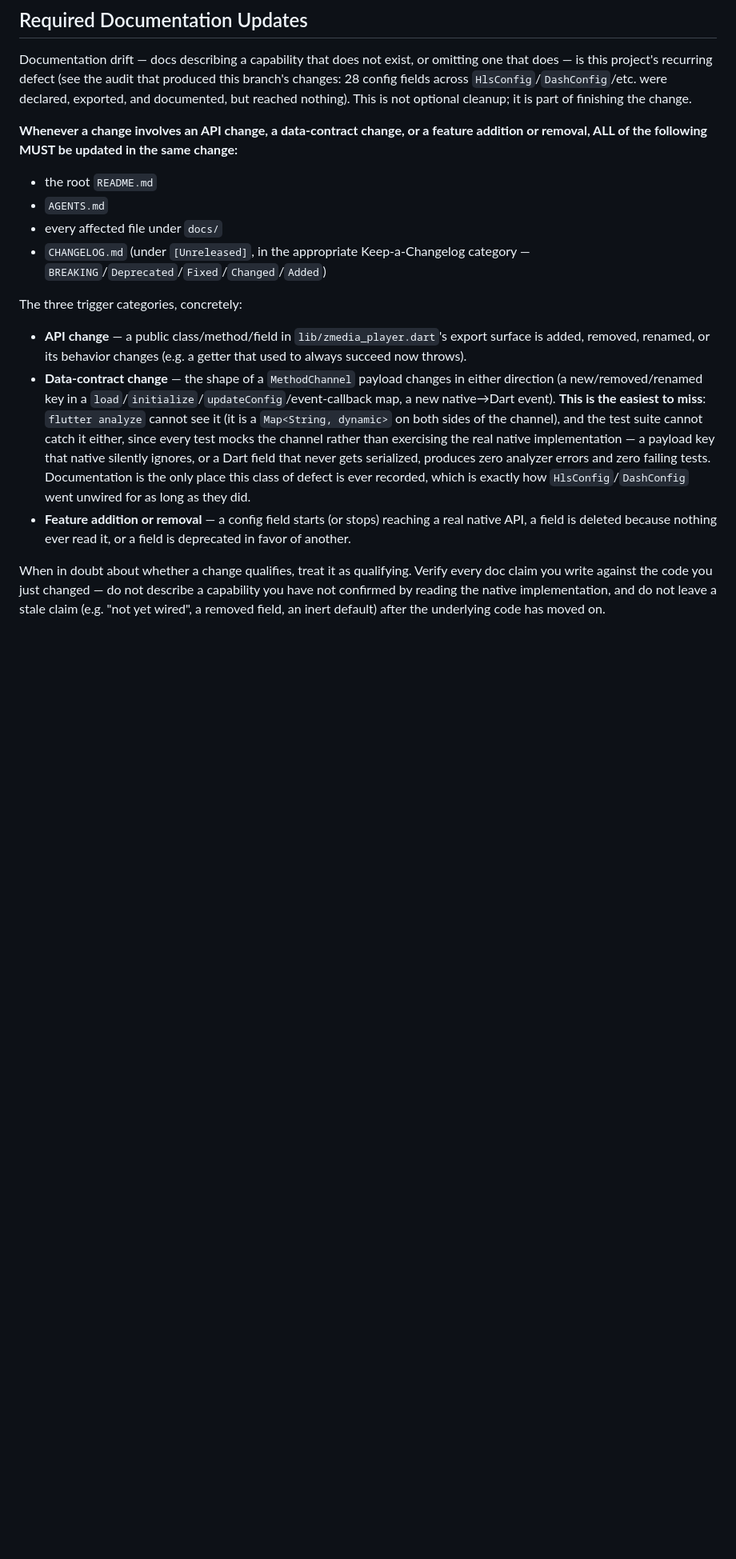
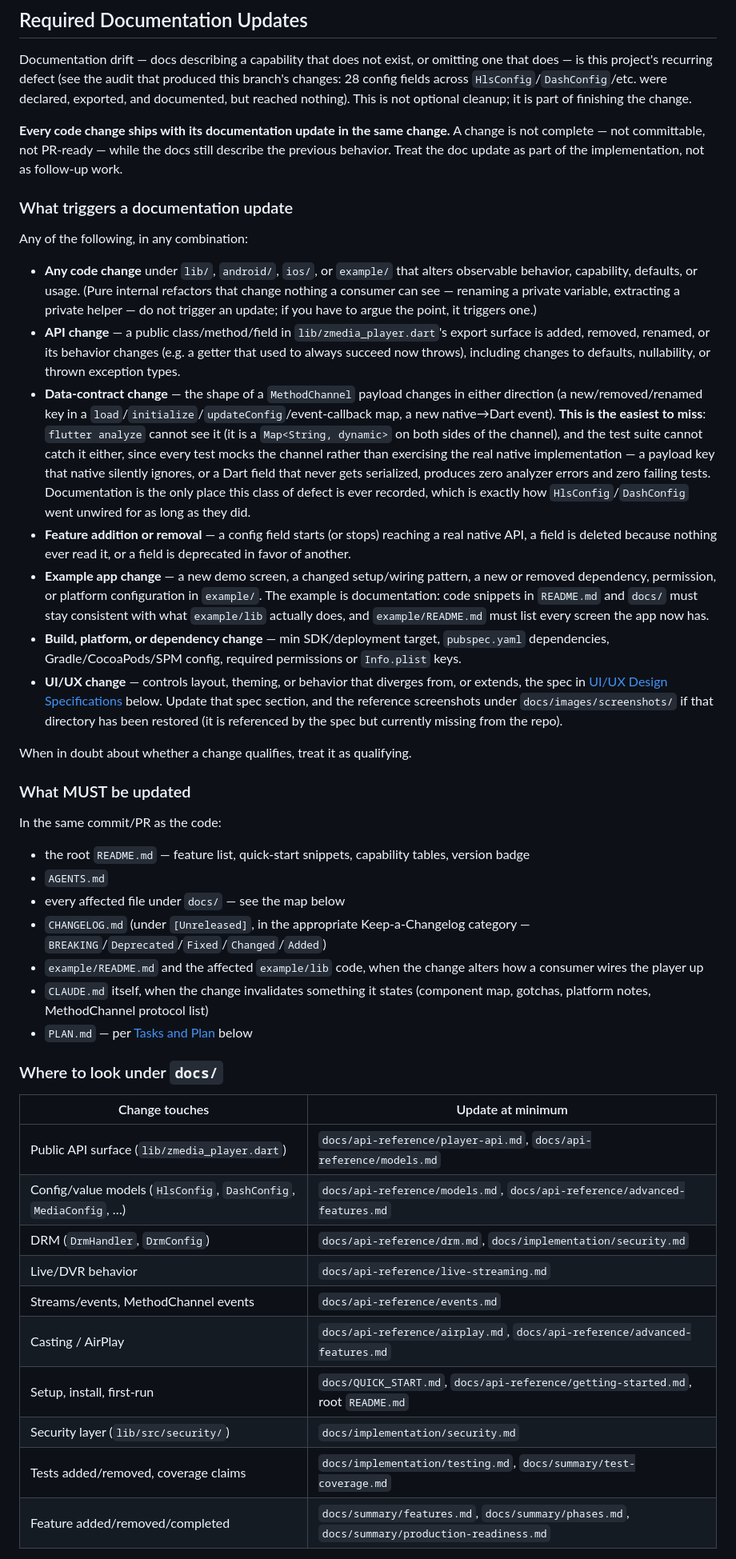
Before and after one commit to zionmedianetwork/zmedia_player, a Markdown page: CLAUDE.md, the part around one of its changes. Shown at 80% size. Drawn GitHub-style; blank space fills up the shorter version.

```diff
--- a/CLAUDE.md
+++ b/CLAUDE.md
@@ -18,19 +18,21 @@ does — is this project's recurring defect (see the audit that produced this br
 28 config fields across `HlsConfig`/`DashConfig`/etc. were declared, exported, and documented,
 but reached nothing). This is not optional cleanup; it is part of finishing the change.
 
-**Whenever a change involves an API change, a data-contract change, or a feature addition or
-removal, ALL of the following MUST be updated in the same change:**
+**Every code change ships with its documentation update in the same change.** A change is not
+complete — not committable, not PR-ready — while the docs still describe the previous behavior.
+Treat the doc update as part of the implementation, not as follow-up work.
 
-- the root `README.md`
-- `AGENTS.md`
-- every affected file under `docs/`
-- `CHANGELOG.md` (under `[Unreleased]`, in the appropriate Keep-a-Changelog category —
-  `BREAKING`/`Deprecated`/`Fixed`/`Changed`/`Added`)
+### What triggers a documentation update
 
-The three trigger categories, concretely:
+Any of the following, in any combination:
+
+- **Any code change** under `lib/`, `android/`, `ios/`, or `example/` that alters observable
+  behavior, capability, defaults, or usage. (Pure internal refactors that change nothing a
+  consumer can see — renaming a private variable, extracting a private helper — do not trigger
+  an update; if you have to argue the point, it triggers one.)
 - **API change** — a public class/method/field in `lib/zmedia_player.dart`'s export surface is
   added, removed, renamed, or its behavior changes (e.g. a getter that used to always succeed
-  now throws).
+  now throws), including changes to defaults, nullability, or thrown exception types.
 - **Data-contract change** — the shape of a `MethodChannel` payload changes in either direction
   (a new/removed/renamed key in a `load`/`initialize`/`updateConfig`/event-callback map, a new
   native→Dart event). **This is the easiest to miss**: `flutter analyze` cannot see it (it is a
@@ -42,8 +44,46 @@ The three trigger categories, concretely:
   went unwired for as long as they did.
 - **Feature addition or removal** — a config field starts (or stops) reaching a real native API,
   a field is deleted because nothing ever read it, or a field is deprecated in favor of another.
+- **Example app change** — a new demo screen, a changed setup/wiring pattern, a new or removed
+  dependency, permission, or platform configuration in `example/`. The example is documentation:
+  code snippets in `README.md` and `docs/` must stay consistent with what `example/lib` actually
+  does, and `example/README.md` must list every screen the app now has.
+- **Build, platform, or dependency change** — min SDK/deployment target, `pubspec.yaml`
+  dependencies, Gradle/CocoaPods/SPM config, required permissions or `Info.plist` keys.
+- **UI/UX change** — controls layout, theming, or behavior that diverges from, or extends, the
+  spec in [UI/UX Design Specifications](#uiux-design-specifications) below. Update that spec
+  section, and the reference screenshots under `docs/images/screenshots/` if that directory has
+  been restored (it is referenced by the spec but currently missing from the repo).
 
-When in doubt about whether a change qualifies, treat it as qualifying. Verify every doc claim
-you write against the code you just changed — do not describe a capability you have not
-confirmed by reading the native implementation, and do not leave a stale claim (e.g. "not yet
-wired", a removed field, an inert default) after the underlying code has moved on.
+When in doubt about whether a change qualifies, treat it as qualifying.
+
+### What MUST be updated
+
+In the same commit/PR as the code:
+
+- the root `README.md` — feature list, quick-start snippets, capability tables, version badge
+- `AGENTS.md`
+- every affected file under `docs/` — see the map below
+- `CHANGELOG.md` (under `[Unreleased]`, in the appropriate Keep-a-Changelog category —
+  `BREAKING`/`Deprecated`/`Fixed`/`Changed`/`Added`)
+- `example/README.md` and the affected `example/lib` code, when the change alters how a
+  consumer wires the player up
+- `CLAUDE.md` itself, when the change invalidates something it states (component map, gotchas,
+  platform notes, MethodChannel protocol list)
+- `PLAN.md` — per [Tasks and Plan](#tasks-and-plan) below
+
+### Where to look under `docs/`
+
+| Change touches | Update at minimum |
+|---|---|
+| Public API surface (`lib/zmedia_player.dart`) | `docs/api-reference/player-api.md`, `docs/api-reference/models.md` |
+| Config/value models (`HlsConfig`, `DashConfig`, `MediaConfig`, …) | `docs/api-reference/models.md`, `docs/api-reference/advanced-features.md` |
+| DRM (`DrmHandler`, `DrmConfig`) | `docs/api-reference/drm.md`, `docs/implementation/security.md` |
+| Live/DVR behavior | `docs/api-reference/live-streaming.md` |
+| Streams/events, MethodChannel events | `docs/api-reference/events.md` |
+| Casting / AirPlay | `docs/api-reference/airplay.md`, `docs/api-reference/advanced-features.md` |
+| Setup, install, first-run | `docs/QUICK_START.md`, `docs/api-reference/getting-started.md`, root `README.md` |
+| Security layer (`lib/src/security/`) | `docs/implementation/security.md` |
+| Tests added/removed, coverage claims | `docs/implementation/testing.md`, `docs/summary/test-coverage.md` |
+| Feature added/removed/completed | `docs/summary/features.md`, `docs/summary/phases.md`, `docs/summary/production-readiness.md` |
+
```
Also changed, not shown: other parts of CLAUDE.md (+39 -9 lines), AGENTS.md (+2 -1 lines).
